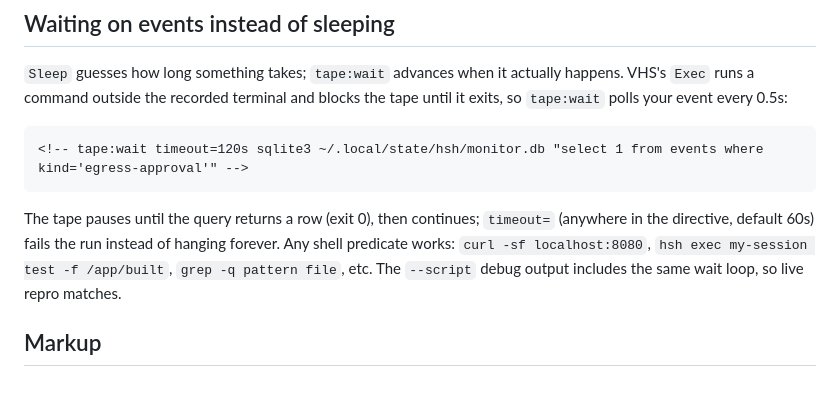
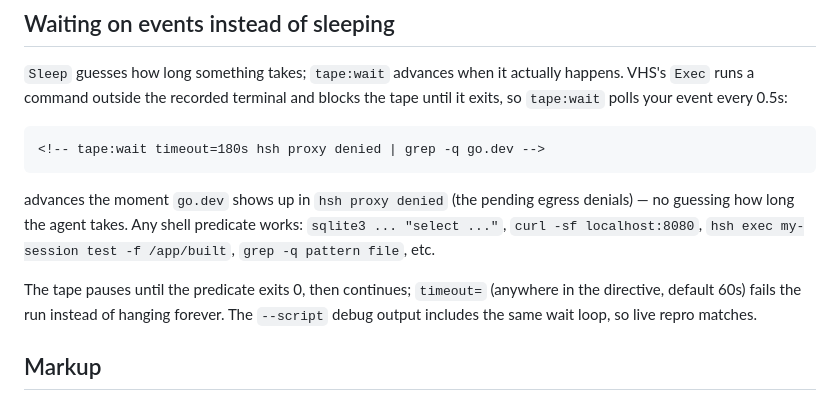
Before and after one commit to philips/hsh, a Markdown page: demo/README.md, the part around the change. Drawn GitHub-style.

Commit message:
tape-example: wait on hsh proxy denied instead of blind sleeps
Use the new 'hsh proxy denied' listing as the tape:wait predicate so the
demo advances when go.dev / dl.google.com denials actually appear, rather
than after guessed sleep durations.

````diff
--- a/demo/README.md
+++ b/demo/README.md
@@ -146,14 +146,18 @@ happens. VHS's `Exec` runs a command outside the recorded terminal and blocks
 the tape until it exits, so `tape:wait` polls your event every 0.5s:
 
 ```
-<!-- tape:wait timeout=120s sqlite3 ~/.local/state/hsh/monitor.db "select 1 from events where kind='egress-approval'" -->
+<!-- tape:wait timeout=180s hsh proxy denied | grep -q go.dev -->
 ```
 
-The tape pauses until the query returns a row (exit 0), then continues;
-`timeout=` (anywhere in the directive, default 60s) fails the run instead of
-hanging forever. Any shell predicate works: `curl -sf localhost:8080`,
-`hsh exec my-session test -f /app/built`, `grep -q pattern file`, etc. The
-`--script` debug output includes the same wait loop, so live repro matches.
+advances the moment `go.dev` shows up in `hsh proxy denied` (the pending
+egress denials) — no guessing how long the agent takes. Any shell predicate
+works: `sqlite3 ... "select ..."`, `curl -sf localhost:8080`,
+`hsh exec my-session test -f /app/built`, `grep -q pattern file`, etc.
+
+The tape pauses until the predicate exits 0, then continues; `timeout=`
+(anywhere in the directive, default 60s) fails the run instead of hanging
+forever. The `--script` debug output includes the same wait loop, so live repro
+matches.
 
 
 ## Markup
````
Also changed, not shown: demo/tape-example.md (+7 -2 lines).
